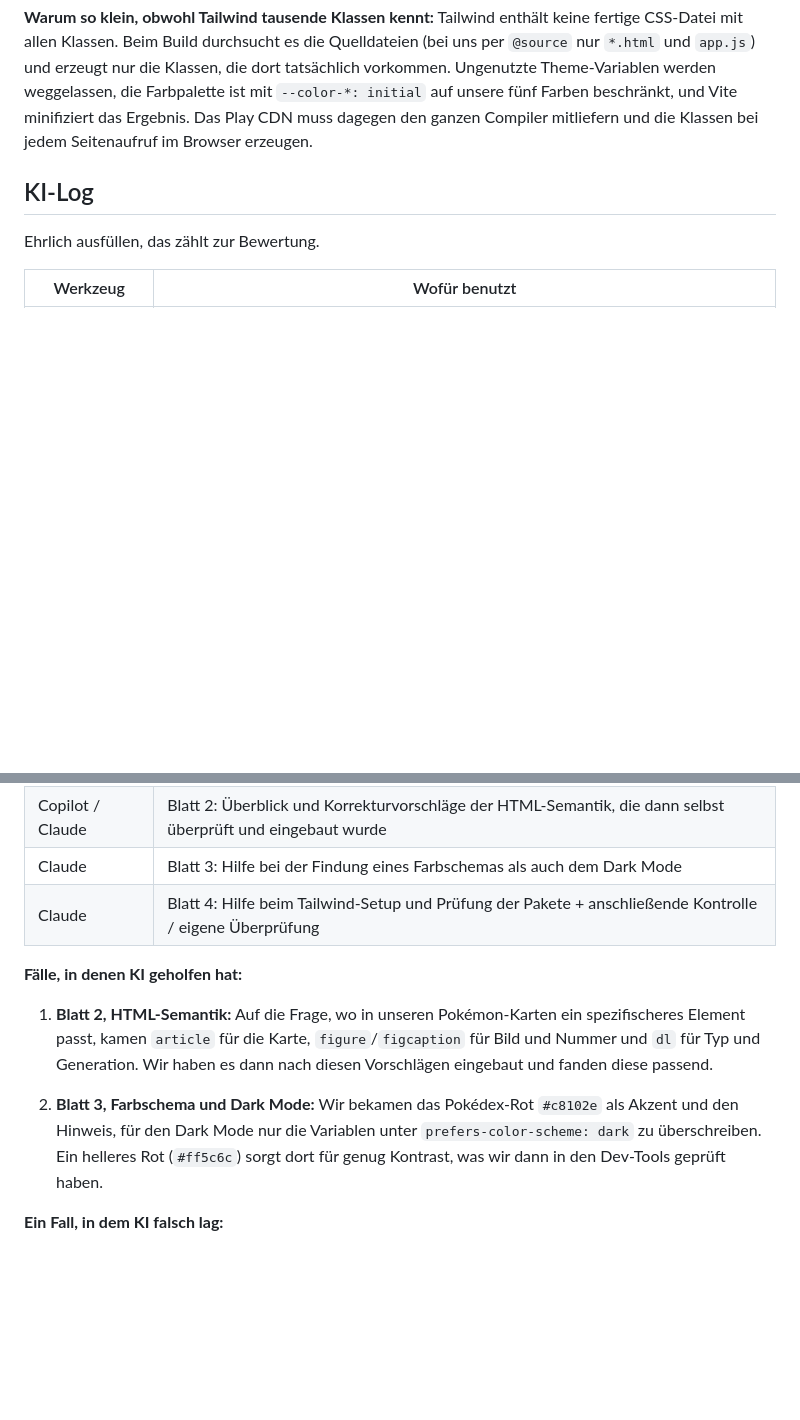
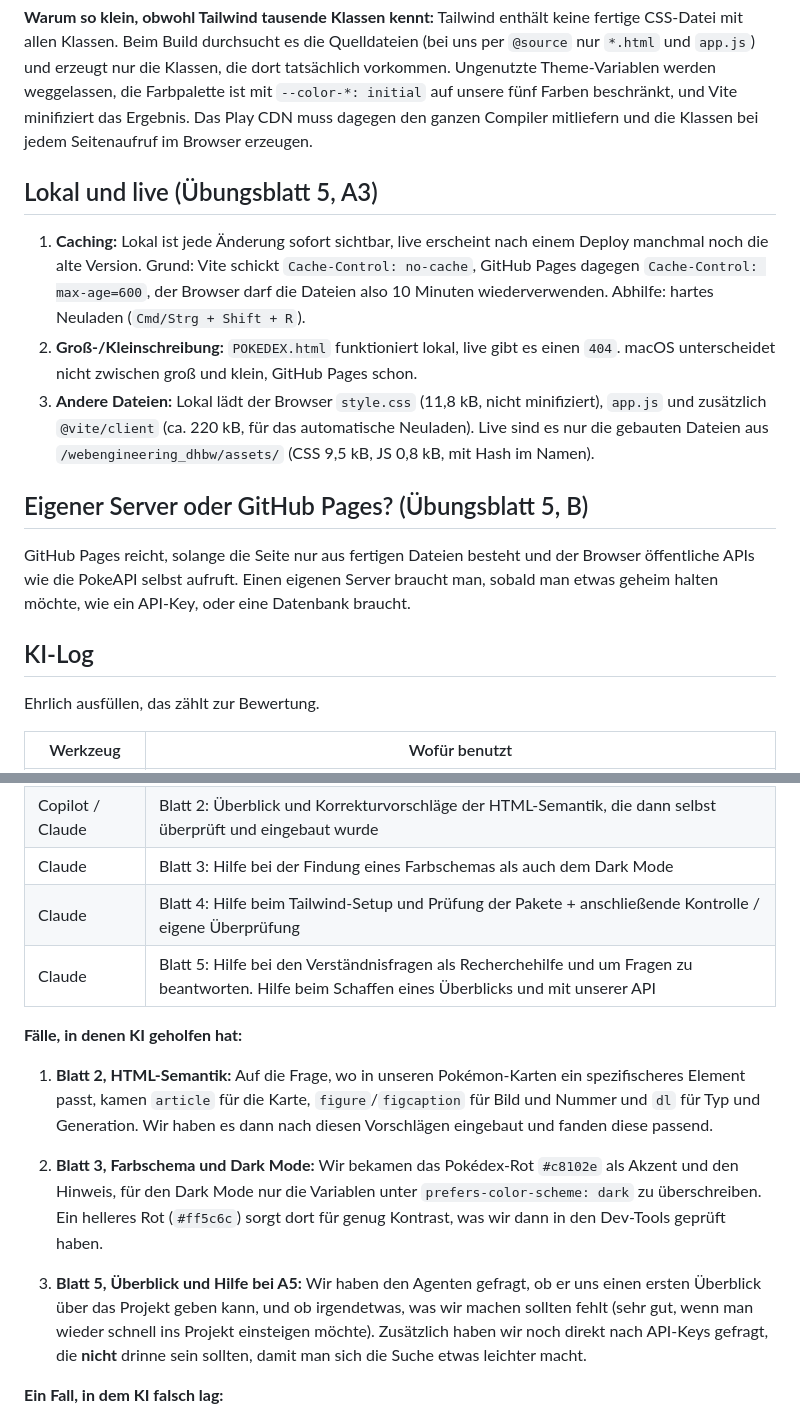
Before and after one commit to julianroedger/webengineering_dhbw, a Markdown page: README.md, 2 parts joined by grey strips. GitHub-like rendering; blank space fills up the shorter version.

```diff
--- a/README.md
+++ b/README.md
@@ -77,6 +82,16 @@ Davon sind rund 3,7 kB Preflight (Tailwinds Reset), 1,7 kB eigene Grundregeln, 2
 
 **Warum so klein, obwohl Tailwind tausende Klassen kennt:** Tailwind enthält keine fertige CSS-Datei mit allen Klassen. Beim Build durchsucht es die Quelldateien (bei uns per `@source` nur `*.html` und `app.js`) und erzeugt nur die Klassen, die dort tatsächlich vorkommen. Ungenutzte Theme-Variablen werden weggelassen, die Farbpalette ist mit `--color-*: initial` auf unsere fünf Farben beschränkt, und Vite minifiziert das Ergebnis. Das Play CDN muss dagegen den ganzen Compiler mitliefern und die Klassen bei jedem Seitenaufruf im Browser erzeugen.
 
+## Lokal und live (Übungsblatt 5, A3)
+
+1. **Caching:** Lokal ist jede Änderung sofort sichtbar, live erscheint nach einem Deploy manchmal noch die alte Version. Grund: Vite schickt `Cache-Control: no-cache`, GitHub Pages dagegen `Cache-Control: max-age=600`, der Browser darf die Dateien also 10 Minuten wiederverwenden. Abhilfe: hartes Neuladen (`Cmd/Strg + Shift + R`).
+2. **Groß-/Kleinschreibung:** `POKEDEX.html` funktioniert lokal, live gibt es einen `404`. macOS unterscheidet nicht zwischen groß und klein, GitHub Pages schon.
+3. **Andere Dateien:** Lokal lädt der Browser `style.css` (11,8 kB, nicht minifiziert), `app.js` und zusätzlich `@vite/client` (ca. 220 kB, für das automatische Neuladen). Live sind es nur die gebauten Dateien aus `/webengineering_dhbw/assets/` (CSS 9,5 kB, JS 0,8 kB, mit Hash im Namen).
+
+## Eigener Server oder GitHub Pages? (Übungsblatt 5, B)
+
+GitHub Pages reicht, solange die Seite nur aus fertigen Dateien besteht und der Browser öffentliche APIs wie die PokeAPI selbst aufruft. Einen eigenen Server braucht man, sobald man etwas geheim halten möchte, wie ein API-Key, oder eine Datenbank braucht.
+
 ## KI-Log
 
 Ehrlich ausfüllen, das zählt zur Bewertung.
@@ -87,6 +102,7 @@ Ehrlich ausfüllen, das zählt zur Bewertung.
 | Copilot / Claude | Blatt 2: Überblick und Korrekturvorschläge der HTML-Semantik, die dann selbst überprüft und eingebaut wurde |
 | Claude | Blatt 3: Hilfe bei der Findung eines Farbschemas als auch dem Dark Mode |
 | Claude | Blatt 4: Hilfe beim Tailwind-Setup und Prüfung der Pakete + anschließende Kontrolle / eigene Überprüfung |
+| Claude | Blatt 5: Hilfe bei den Verständnisfragen als Recherchehilfe und um Fragen zu beantworten. Hilfe beim Schaffen eines Überblicks und mit unserer API |
 
 **Fälle, in denen KI geholfen hat:**
 
@@ -94,6 +110,8 @@ Ehrlich ausfüllen, das zählt zur Bewertung.
 
 2. **Blatt 3, Farbschema und Dark Mode:** Wir bekamen das Pokédex-Rot `#c8102e` als Akzent und den Hinweis, für den Dark Mode nur die Variablen unter `prefers-color-scheme: dark` zu überschreiben. Ein helleres Rot (`#ff5c6c`) sorgt dort für genug Kontrast, was wir dann in den Dev-Tools geprüft haben.
 
+3. **Blatt 5, Überblick und Hilfe bei A5:** Wir haben den Agenten gefragt, ob er uns einen ersten Überblick über das Projekt geben kann, und ob irgendetwas, was wir machen sollten fehlt (sehr gut, wenn man wieder schnell ins Projekt einsteigen möchte). Zusätzlich haben wir noch direkt nach API-Keys gefragt, die **nicht** drinne sein sollten, damit man sich die Suche etwas leichter macht.
+
 **Ein Fall, in dem KI falsch lag:**
 
 1. **Blatt 2, HTML-Semantik:** Wir haben ausdrücklich geschrieben, dass der Code nicht umgeschrieben werden soll, es kam aber beim Semantik-Check ein komplett neuer Code für die Seite zurück, teils wieder mit `div`-Containern und CSS-Klassen. Haben wir dann selbst wieder geändert und mal per Browser Suche nach Möglichkeiten gesucht, wie man das am besten lösen kann.
```
Also changed, not shown: other parts of README.md (+15 -10 lines), Übungsblätter/Übungsblatt_5_Lösung.md (added, +61 -0 lines), pokedex_screenshot.png (added), 2 other files.
